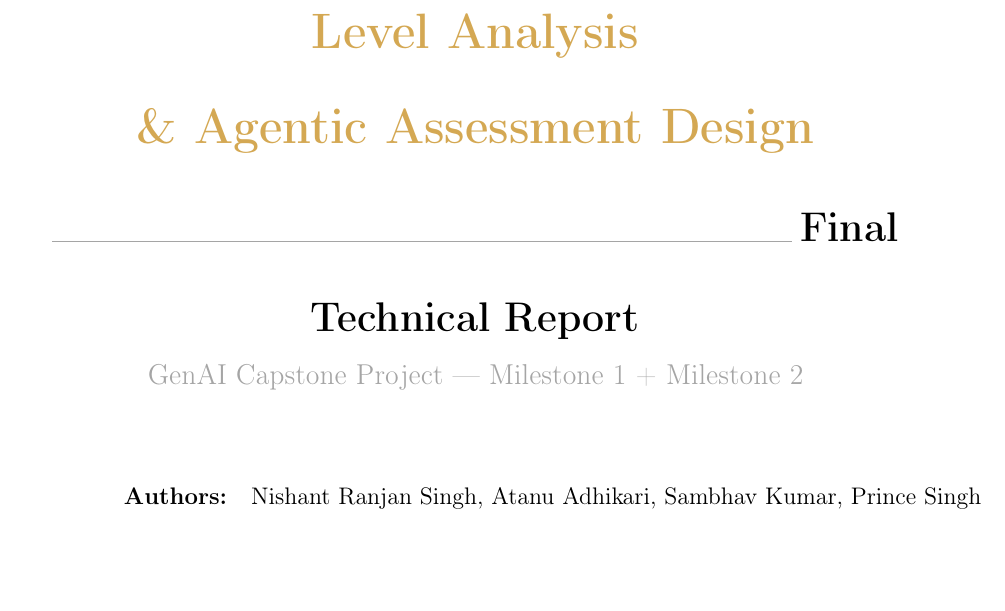
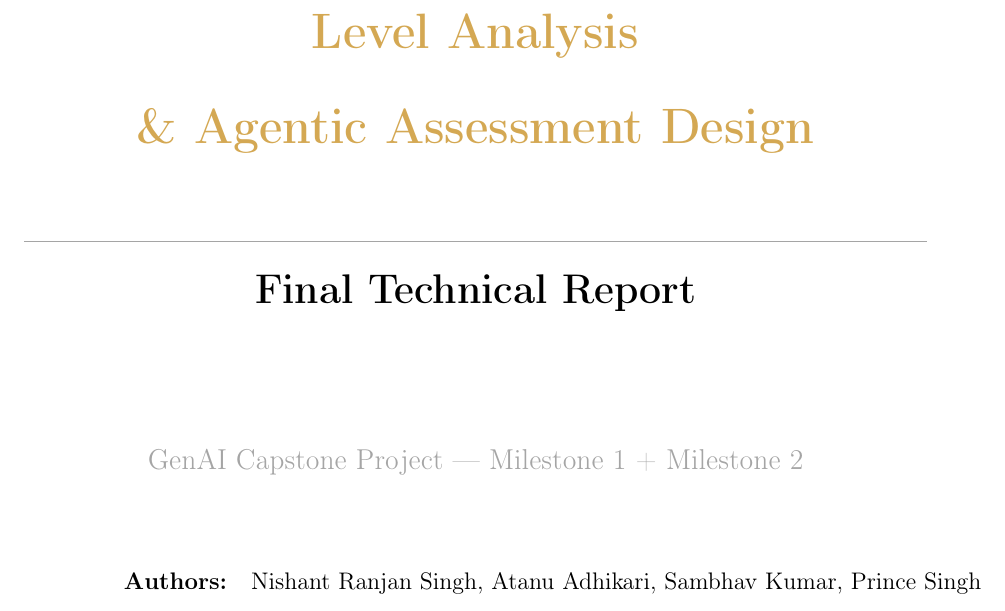
Before and after one commit to IAmNishantSingh/Intelligent-Exam-Question-Level-Analysis, a LaTeX problem sheet (Report /Intelligent_Exam_Question_Level_Analysis_Report.tex): part of page 1 of 13, cut so that both start at the same text, the shorter picture padded with empty space. Compiled offline with pdfLaTeX.

Commit message:
Update title page formatting in technical report

```diff
--- a/Report /Intelligent_Exam_Question_Level_Analysis_Report.tex
+++ b/Report /Intelligent_Exam_Question_Level_Analysis_Report.tex
@@ -141,8 +141,8 @@
     Level Analysis\\[0.4em]
     \& Agentic Assessment Design\par}
   \vspace{0.5cm}
-  \textcolor{mgray}{\rule{0.82\linewidth}{0.45pt}}
-  \vspace{0.5cm}
+  \textcolor{mgray}{\rule{1\linewidth}{0.45pt}}
+  \vspace{2cm}
   {\LARGE\bfseries Final Technical Report\par}
   {\large\color{mgray}GenAI Capstone Project --- Milestone 1 + Milestone 2\par}
 
```
Also changed, not shown: Report /Intelligent_Exam_Question_Level_Analysis_Report.pdf.
